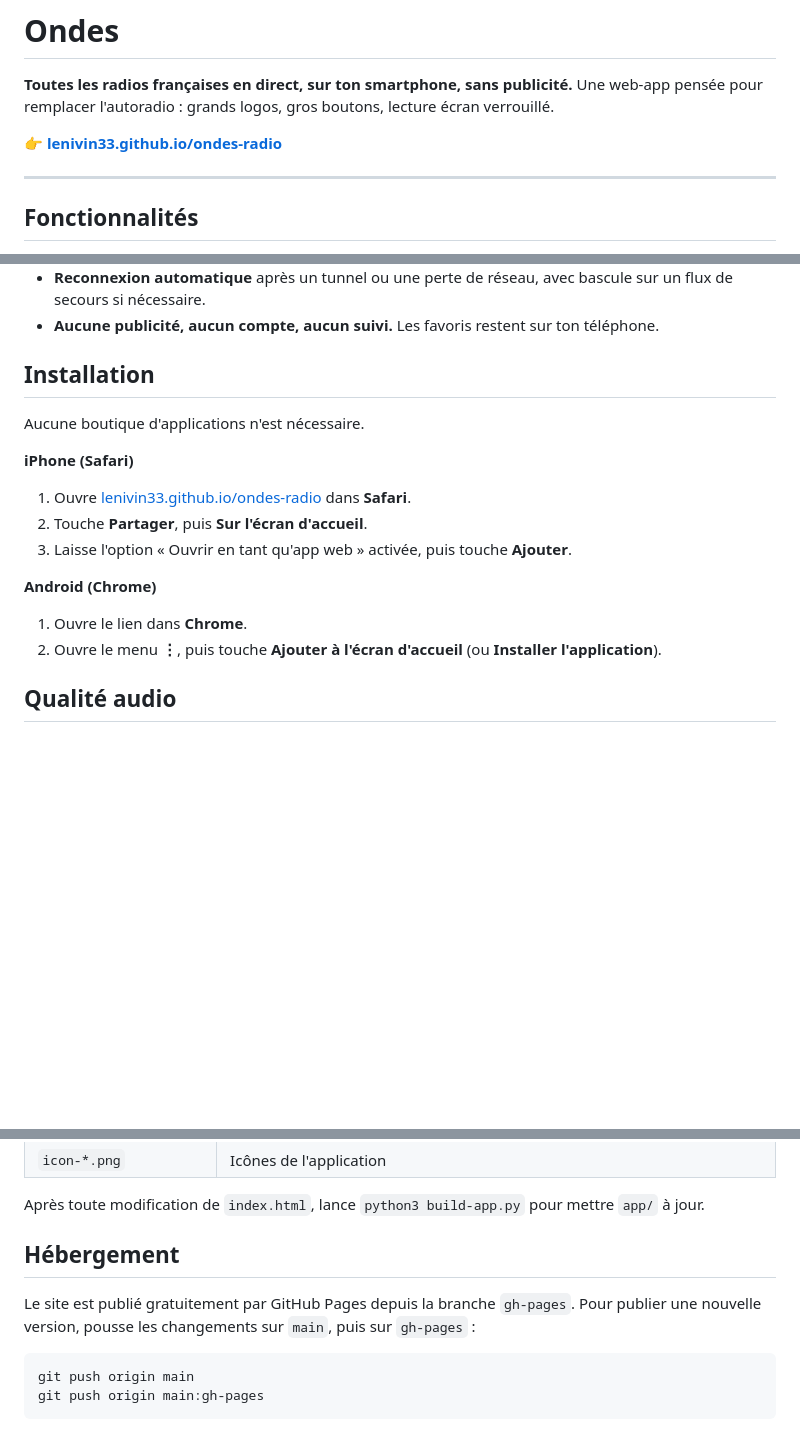
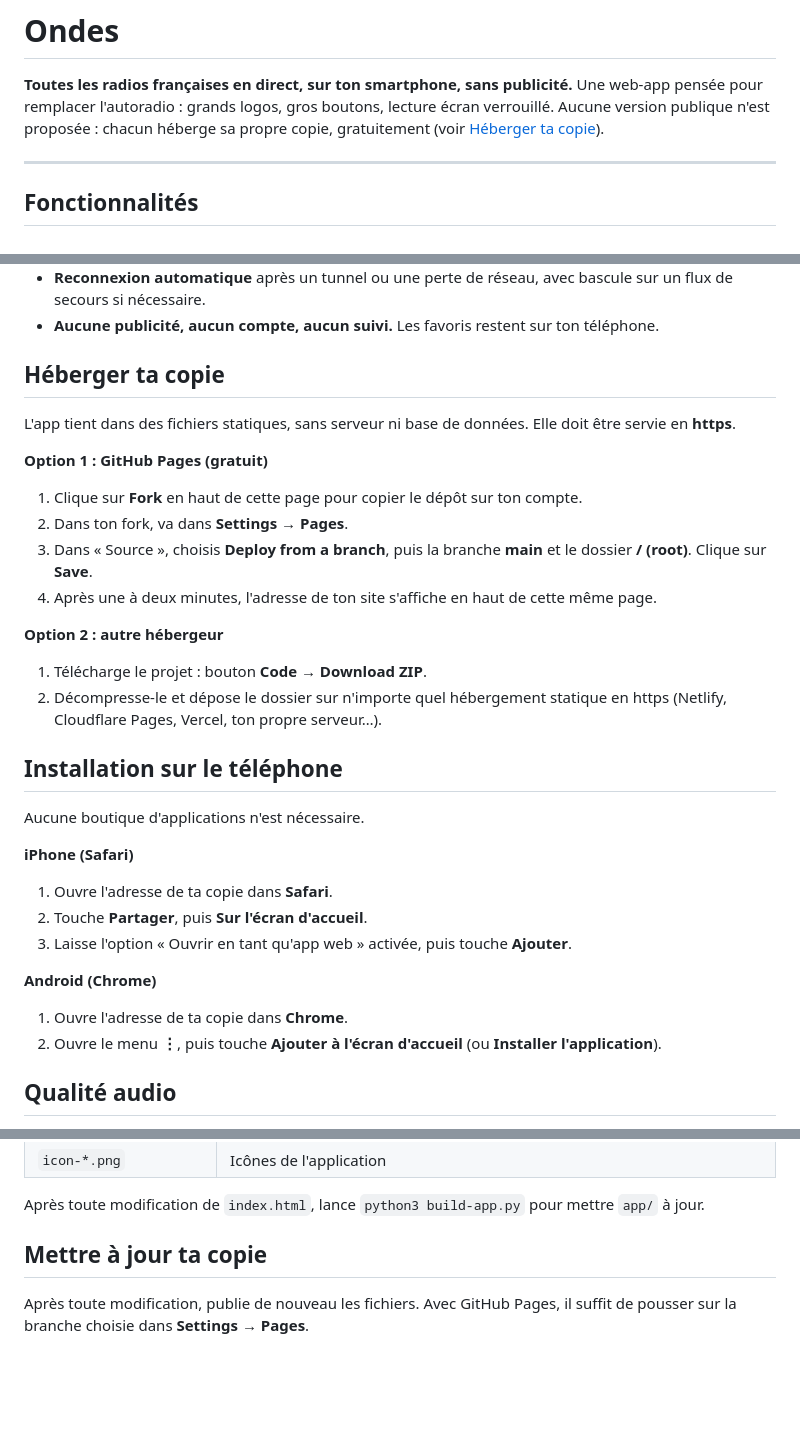
Before and after one commit to lenivin33/ondes-radio, a Markdown page: README.md, 3 parts joined by grey strips. Drawn GitHub-style; blank space fills up the shorter version.

Commit message:
README : retire l'adresse du site, documente l'auto-hébergement
Co-Authored-By: Claude Opus 5.5 <noreply@anthropic.com>
Claude-Session: https://claude.ai/code/session_01Q1ryXCoGVuxQ5xwycX931i

````diff
--- a/README.md
+++ b/README.md
@@ -2,8 +2,7 @@
 
 **Toutes les radios françaises en direct, sur ton smartphone, sans publicité.**
 Une web-app pensée pour remplacer l'autoradio : grands logos, gros boutons, lecture écran verrouillé.
-
-👉 **[lenivin33.github.io/ondes-radio](https://lenivin33.github.io/ondes-radio/)**
+Aucune version publique n'est proposée : chacun héberge sa propre copie, gratuitement (voir [Héberger ta copie](#héberger-ta-copie)).
 
 ---
 
@@ -19,17 +18,31 @@ Une web-app pensée pour remplacer l'autoradio : grands logos, gros boutons, lec
 - **Reconnexion automatique** après un tunnel ou une perte de réseau, avec bascule sur un flux de secours si nécessaire.
 - **Aucune publicité, aucun compte, aucun suivi.** Les favoris restent sur ton téléphone.
 
-## Installation
+## Héberger ta copie
+
+L'app tient dans des fichiers statiques, sans serveur ni base de données. Elle doit être servie en **https**.
+
+**Option 1 : GitHub Pages (gratuit)**
+1. Clique sur **Fork** en haut de cette page pour copier le dépôt sur ton compte.
+2. Dans ton fork, va dans **Settings → Pages**.
+3. Dans « Source », choisis **Deploy from a branch**, puis la branche **main** et le dossier **/ (root)**. Clique sur **Save**.
+4. Après une à deux minutes, l'adresse de ton site s'affiche en haut de cette même page.
+
+**Option 2 : autre hébergeur**
+1. Télécharge le projet : bouton **Code → Download ZIP**.
+2. Décompresse-le et dépose le dossier sur n'importe quel hébergement statique en https (Netlify, Cloudflare Pages, Vercel, ton propre serveur…).
+
+## Installation sur le téléphone
 
 Aucune boutique d'applications n'est nécessaire.
 
 **iPhone (Safari)**
-1. Ouvre [lenivin33.github.io/ondes-radio](https://lenivin33.github.io/ondes-radio/) dans **Safari**.
+1. Ouvre l'adresse de ta copie dans **Safari**.
 2. Touche **Partager**, puis **Sur l'écran d'accueil**.
 3. Laisse l'option « Ouvrir en tant qu'app web » activée, puis touche **Ajouter**.
 
 **Android (Chrome)**
-1. Ouvre le lien dans **Chrome**.
+1. Ouvre l'adresse de ta copie dans **Chrome**.
 2. Ouvre le menu **⋮**, puis touche **Ajouter à l'écran d'accueil** (ou **Installer l'application**).
 
 ## Qualité audio
@@ -65,11 +78,6 @@ Les stations proviennent de [Radio Browser](https://www.radio-browser.info), un
 
 Après toute modification de `index.html`, lance `python3 build-app.py` pour mettre `app/` à jour.
 
-## Hébergement
+## Mettre à jour ta copie
 
-Le site est publié gratuitement par GitHub Pages depuis la branche `gh-pages`. Pour publier une nouvelle version, pousse les changements sur `main`, puis sur `gh-pages` :
-
-```bash
-git push origin main
-git push origin main:gh-pages
-```
+Après toute modification, publie de nouveau les fichiers. Avec GitHub Pages, il suffit de pousser sur la branche choisie dans **Settings → Pages**.
````
